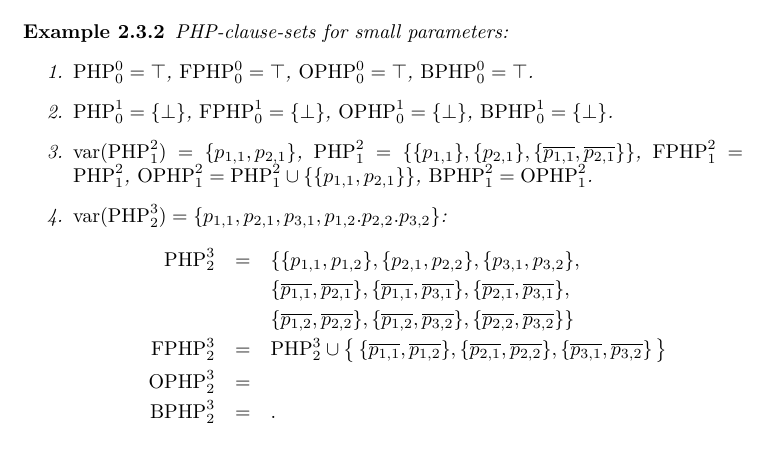
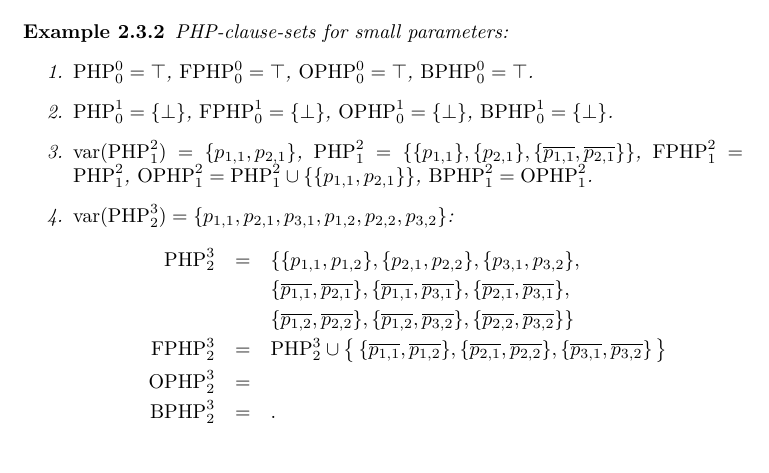
Before and after one commit to OKullmann/OK1_Exploring_complexity, a LaTeX document (PHP.tex): part of page 7 of 11, cut so that both start at the same text. Compiled offline with pdfLaTeX.

Commit message:
Editorial correction.

```diff
--- a/PHP.tex
+++ b/PHP.tex
@@ -227,7 +227,7 @@ The \textbf{pigeon-hole principle} states that there is an injective map from $\
   \item $\php^0_0 = \top$, $\fphp^0_0 = \top$, $\ophp^0_0 = \top$, $\ofphp^0_0 = \top$.
   \item $\php^1_0 = \set{\bot}$, $\fphp^1_0 = \set{\bot}$, $\ophp^1_0 = \set{\bot}$, $\ofphp^1_0 = \set{\bot}$.
   \item $\var(\php^2_1) = \set{p_{1,1},p_{2,1}}$, $\php^2_1 = \set{\set{p_{1,1}}, \set{p_{2,1}}, \set{\ol{p_{1,1}},\ol{p_{2,1}}}}$, $\fphp^2_1 = \php^2_1$, $\ophp^2_1 = \php^2_1 \cup \set{\set{p_{1,1},p_{2,1}}}$, $\ofphp^2_1 = \ophp^2_1$.
-  \item $\var(\php^3_2) = \set{p_{1,1},p_{2,1}, p_{3,1},p_{1,2}.p_{2,2}.p_{3,2}}$:
+  \item $\var(\php^3_2) = \set{p_{1,1},p_{2,1},p_{3,1},p_{1,2},p_{2,2},p_{3,2}}$:
     \begin{eqnarray*}
       \php^3_2 & = & \set{\set{p_{1,1},p_{1,2}},\set{p_{2,1},p_{2,2}},\set{p_{3,1},p_{3,2}},
       \\
```
